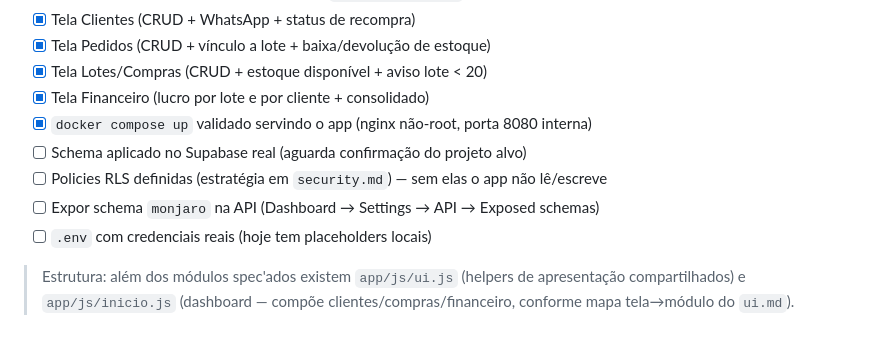
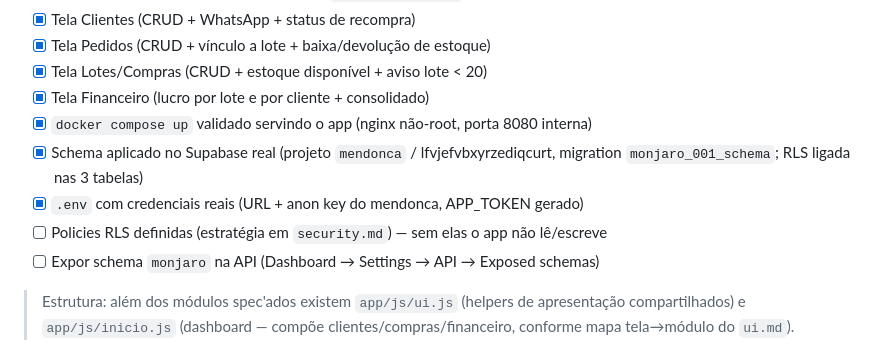
Before and after one commit to lamendonca/verbium-monjaro, a Markdown page: CLAUDE.md, the part around the change. Rendered like a GitHub page.

Commit message:
docs: schema aplicado no Supabase (mendonca) e .env real configurado

```diff
--- a/CLAUDE.md
+++ b/CLAUDE.md
@@ -146,10 +146,10 @@ Perguntar **uma vez** com as opções mapeadas — não implementar suposição.
 - [x] Tela Lotes/Compras (CRUD + estoque disponível + aviso lote < 20)
 - [x] Tela Financeiro (lucro por lote e por cliente + consolidado)
 - [x] `docker compose up` validado servindo o app (nginx não-root, porta 8080 interna)
-- [ ] Schema aplicado no Supabase real (aguarda confirmação do projeto alvo)
+- [x] Schema aplicado no Supabase real (projeto `mendonca` / lfvjefvbxyrzediqcurt, migration `monjaro_001_schema`; RLS ligada nas 3 tabelas)
+- [x] `.env` com credenciais reais (URL + anon key do mendonca, APP_TOKEN gerado)
 - [ ] Policies RLS definidas (estratégia em `security.md`) — sem elas o app não lê/escreve
 - [ ] Expor schema `monjaro` na API (Dashboard → Settings → API → Exposed schemas)
-- [ ] `.env` com credenciais reais (hoje tem placeholders locais)
 
 > Estrutura: além dos módulos spec'ados existem `app/js/ui.js` (helpers de
 > apresentação compartilhados) e `app/js/inicio.js` (dashboard — compõe
```
